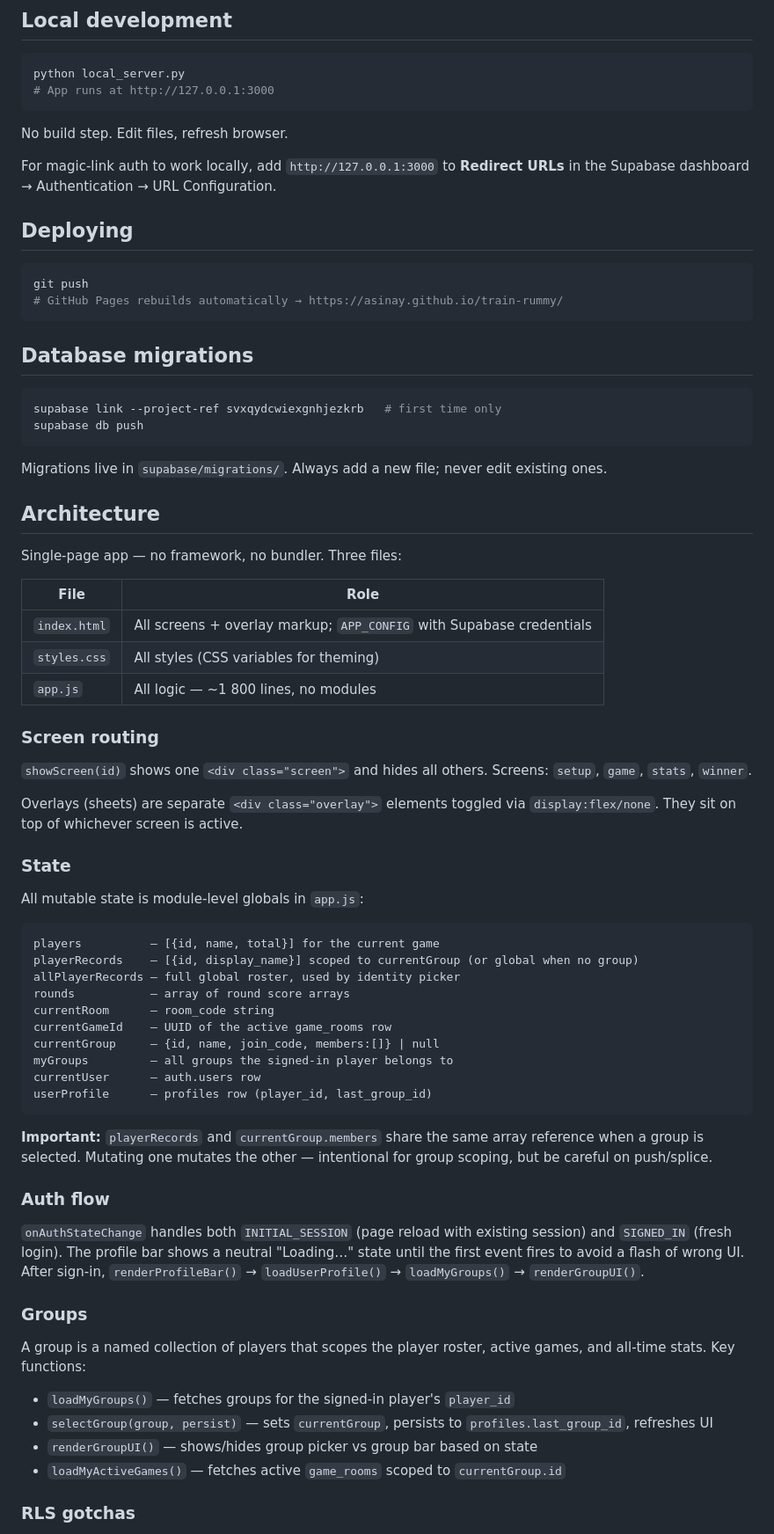
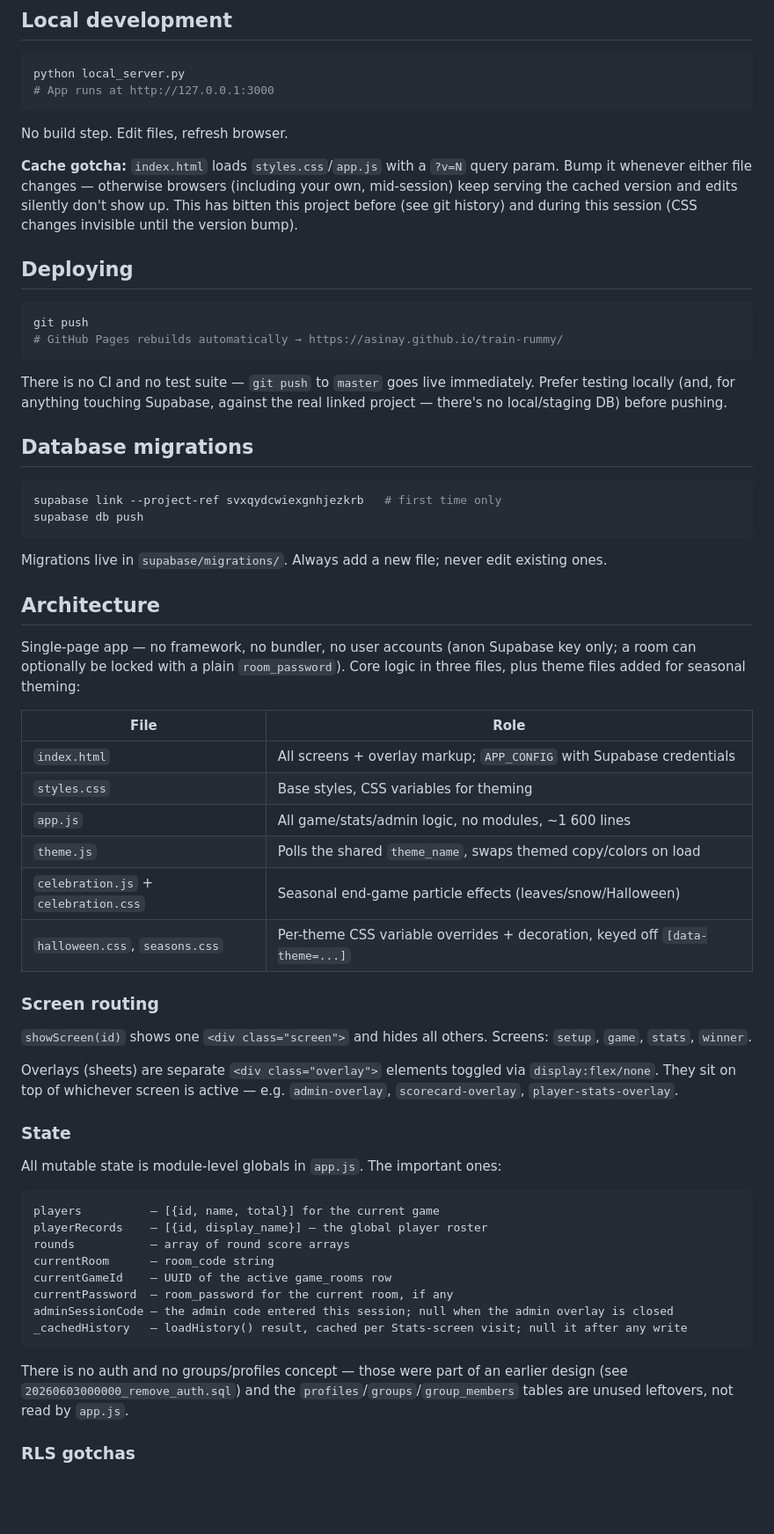
Before and after one commit to asinay/train-rummy, a Markdown page: CLAUDE.md, the part around one of its changes. Shown at 88% size. Rendered like a GitHub page; blank space fills up the shorter version.

````diff
--- a/CLAUDE.md
+++ b/CLAUDE.md
@@ -11,7 +11,7 @@ python local_server.py
 
 No build step. Edit files, refresh browser.
 
-For magic-link auth to work locally, add `http://127.0.0.1:3000` to **Redirect URLs** in the Supabase dashboard → Authentication → URL Configuration.
+**Cache gotcha:** `index.html` loads `styles.css`/`app.js` with a `?v=N` query param. Bump it whenever either file changes — otherwise browsers (including your own, mid-session) keep serving the cached version and edits silently don't show up. This has bitten this project before (see git history) and during this session (CSS changes invisible until the version bump).
 
 ## Deploying
 
@@ -19,6 +19,8 @@ For magic-link auth to work locally, add `http://127.0.0.1:3000` to **Redirect U
 git push
 # GitHub Pages rebuilds automatically → https://asinay.github.io/train-rummy/
 ```
+
+There is no CI and no test suite — `git push` to `master` goes live immediately. Prefer testing locally (and, for anything touching Supabase, against the real linked project — there's no local/staging DB) before pushing.
 
 ## Database migrations
 
@@ -31,51 +33,39 @@ Migrations live in `supabase/migrations/`. Always add a new file; never edit exi
 
 ## Architecture
 
-Single-page app — no framework, no bundler. Three files:
+Single-page app — no framework, no bundler, no user accounts (anon Supabase key only; a room can optionally be locked with a plain `room_password`). Core logic in three files, plus theme files added for seasonal theming:
 
 | File | Role |
 |------|------|
 | `index.html` | All screens + overlay markup; `APP_CONFIG` with Supabase credentials |
-| `styles.css` | All styles (CSS variables for theming) |
-| `app.js` | All logic — ~1 800 lines, no modules |
+| `styles.css` | Base styles, CSS variables for theming |
+| `app.js` | All game/stats/admin logic, no modules, ~1 600 lines |
+| `theme.js` | Polls the shared `theme_name`, swaps themed copy/colors on load |
+| `celebration.js` + `celebration.css` | Seasonal end-game particle effects (leaves/snow/Halloween) |
+| `halloween.css`, `seasons.css` | Per-theme CSS variable overrides + decoration, keyed off `[data-theme=...]` |
 
 ### Screen routing
 
 `showScreen(id)` shows one `<div class="screen">` and hides all others. Screens: `setup`, `game`, `stats`, `winner`.
 
-Overlays (sheets) are separate `<div class="overlay">` elements toggled via `display:flex/none`. They sit on top of whichever screen is active.
+Overlays (sheets) are separate `<div class="overlay">` elements toggled via `display:flex/none`. They sit on top of whichever screen is active — e.g. `admin-overlay`, `scorecard-overlay`, `player-stats-overlay`.
 
 ### State
 
-All mutable state is module-level globals in `app.js`:
+All mutable state is module-level globals in `app.js`. The important ones:
 
 ```
 players          — [{id, name, total}] for the current game
-playerRecords    — [{id, display_name}] scoped to currentGroup (or global when no group)
-allPlayerRecords — full global roster, used by identity picker
+playerRecords    — [{id, display_name}] — the global player roster
 rounds           — array of round score arrays
 currentRoom      — room_code string
 currentGameId    — UUID of the active game_rooms row
-currentGroup     — {id, name, join_code, members:[]} | null
-myGroups         — all groups the signed-in player belongs to
-currentUser      — auth.users row
-userProfile      — profiles row (player_id, last_group_id)
+currentPassword  — room_password for the current room, if any
+adminSessionCode — the admin code entered this session; null when the admin overlay is closed
+_cachedHistory   — loadHistory() result, cached per Stats-screen visit; null it after any write
 ```
 
-**Important:** `playerRecords` and `currentGroup.members` share the same array reference when a group is selected. Mutating one mutates the other — intentional for group scoping, but be careful on push/splice.
-
-### Auth flow
-
-`onAuthStateChange` handles both `INITIAL_SESSION` (page reload with existing session) and `SIGNED_IN` (fresh login). The profile bar shows a neutral "Loading…" state until the first event fires to avoid a flash of wrong UI. After sign-in, `renderProfileBar()` → `loadUserProfile()` → `loadMyGroups()` → `renderGroupUI()`.
-
-### Groups
-
-A group is a named collection of players that scopes the player roster, active games, and all-time stats. Key functions:
-
-- `loadMyGroups()` — fetches groups for the signed-in player's `player_id`
-- `selectGroup(group, persist)` — sets `currentGroup`, persists to `profiles.last_group_id`, refreshes UI
-- `renderGroupUI()` — shows/hides group picker vs group bar based on state
-- `loadMyActiveGames()` — fetches active `game_rooms` scoped to `currentGroup.id`
+There is no auth and no groups/profiles concept — those were part of an earlier design (see `20260603000000_remove_auth.sql`) and the `profiles`/`groups`/`group_members` tables are unused leftovers, not read by `app.js`.
 
 ### RLS gotchas
 
````
Also changed, not shown: other parts of CLAUDE.md (+15 -1 lines), README.md (+46 -56 lines).
